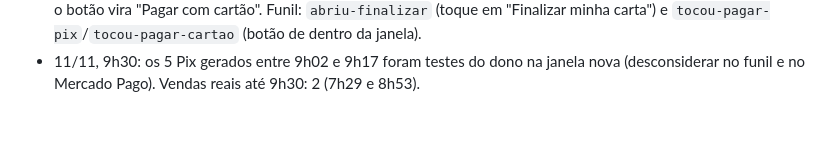
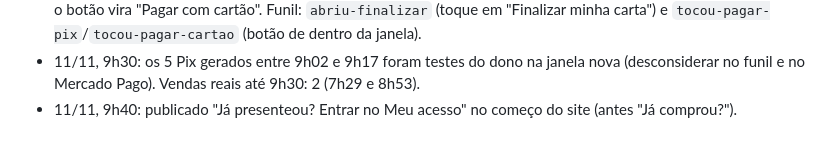
Before and after one commit to gustbeni/carta-com-proposito, a Markdown page: CLAUDE.md, the part around the change. Drawn GitHub-style.

Commit message:
Publica Já presenteou?
Co-Authored-By: Claude Opus 5.5 <noreply@anthropic.com>
Claude-Session: https://claude.ai/code/session_01LYePSzb7HMuQM6BRFnq8LY

```diff
--- a/CLAUDE.md
+++ b/CLAUDE.md
@@ -184,3 +184,4 @@ Abra o `public/index.html` gerado no navegador e use "Ver prévia carta Premium"
 - 11/11, 9h15: publicado a tela de pagamento sem e-mail, "Não tenho e-mail" e WhatsApp (só a carta pronta, "Vai tudo nela", selos e Pix ou cartão). "Finalizar minha carta" abre sempre a janela "Finalizar presente" (`pay()` abre `emailSheet`, que chama `pay(true)`), agora com o WhatsApp primeiro, depois o e-mail e o "Não tenho e-mail". O CPF do plano B continua na tela.
 - 11/11, 9h25: publicado a forma de pagamento (Pix ou cartão) dentro da janela "Finalizar presente", em cima do WhatsApp e do e-mail (`data-shpay`); a tela de pagamento não tem mais a escolha. No cartão o WhatsApp some e o botão vira "Pagar com cartão". Funil: `abriu-finalizar` (toque em "Finalizar minha carta") e `tocou-pagar-pix`/`tocou-pagar-cartao` (botão de dentro da janela).
 - 11/11, 9h30: os 5 Pix gerados entre 9h02 e 9h17 foram testes do dono na janela nova (desconsiderar no funil e no Mercado Pago). Vendas reais até 9h30: 2 (7h29 e 8h53).
+- 11/11, 9h40: publicado "Já presenteou? Entrar no Meu acesso" no começo do site (antes "Já comprou?").
```
